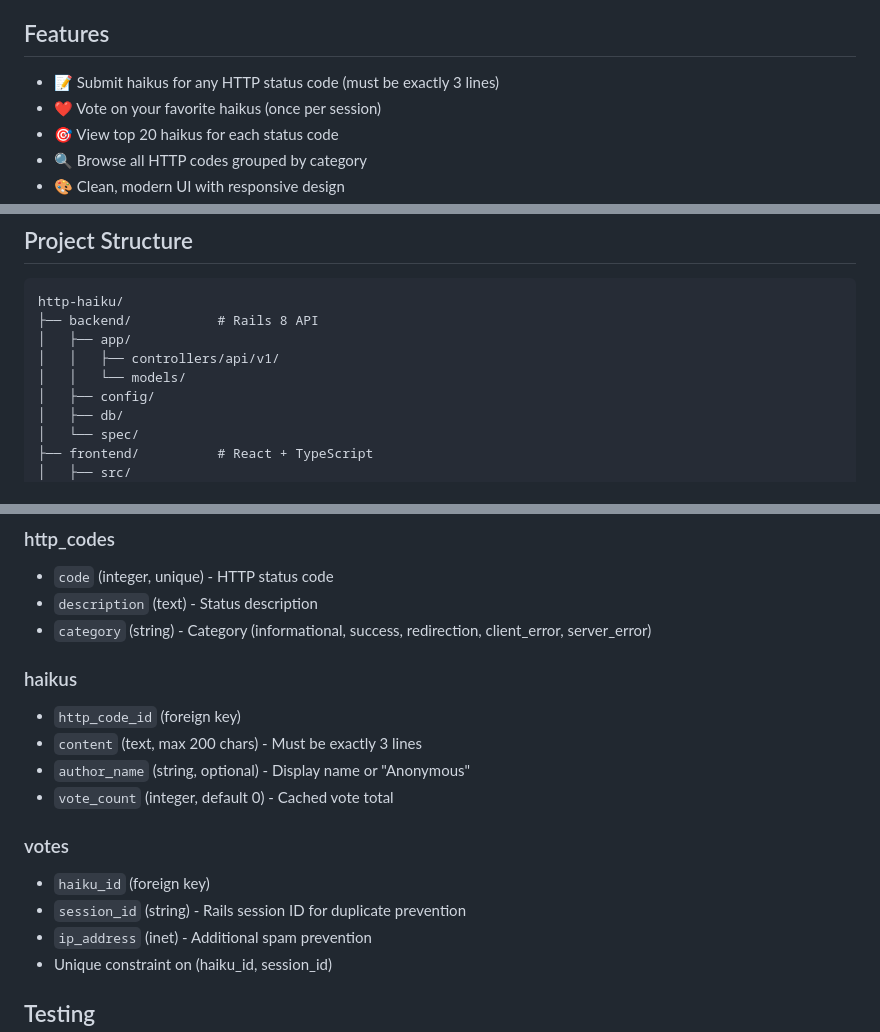
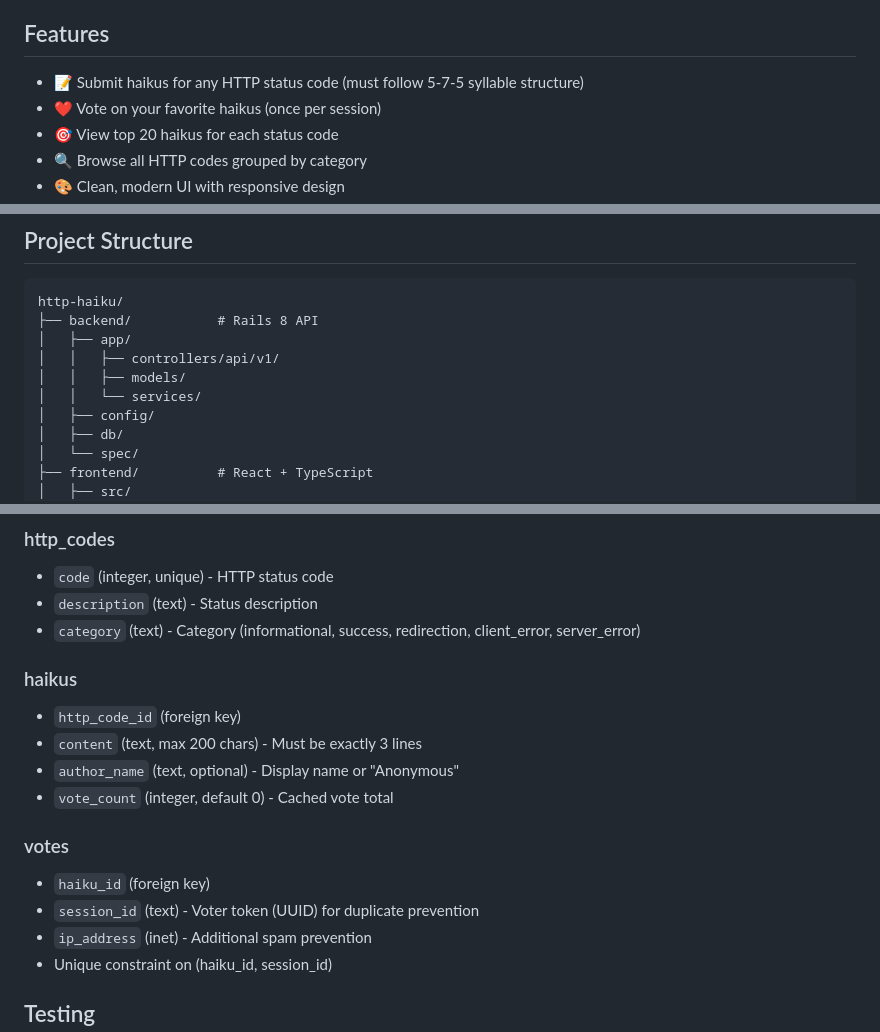
Before and after one commit to andrew-schutt/http-haiku, a Markdown page: README.md, 3 parts joined by grey strips. GitHub-like rendering.

```diff
--- a/README.md
+++ b/README.md
@@ -4,7 +4,7 @@ A web application where users can submit and vote on haikus written for specific
 
 ## Features
 
-- 📝 Submit haikus for any HTTP status code (must be exactly 3 lines)
+- 📝 Submit haikus for any HTTP status code (must follow 5-7-5 syllable structure)
 - ❤️ Vote on your favorite haikus (once per session)
 - 🎯 View top 20 haikus for each status code
 - 🔍 Browse all HTTP codes grouped by category
@@ -36,7 +36,8 @@ http-haiku/
 ├── backend/           # Rails 8 API
 │   ├── app/
 │   │   ├── controllers/api/v1/
-│   │   └── models/
+│   │   ├── models/
+│   │   └── services/
 │   ├── config/
 │   ├── db/
 │   └── spec/
@@ -148,17 +149,17 @@ curl -X POST http://localhost:3000/api/v1/haikus/1/vote \
 ### http_codes
 - `code` (integer, unique) - HTTP status code
 - `description` (text) - Status description
-- `category` (string) - Category (informational, success, redirection, client_error, server_error)
+- `category` (text) - Category (informational, success, redirection, client_error, server_error)
 
 ### haikus
 - `http_code_id` (foreign key)
 - `content` (text, max 200 chars) - Must be exactly 3 lines
-- `author_name` (string, optional) - Display name or "Anonymous"
+- `author_name` (text, optional) - Display name or "Anonymous"
 - `vote_count` (integer, default 0) - Cached vote total
 
 ### votes
 - `haiku_id` (foreign key)
-- `session_id` (string) - Rails session ID for duplicate prevention
+- `session_id` (text) - Voter token (UUID) for duplicate prevention
 - `ip_address` (inet) - Additional spam prevention
 - Unique constraint on (haiku_id, session_id)
 
```
Also changed, not shown: other parts of README.md (+2 -2 lines), CLAUDE.md (+5 -1 lines).
